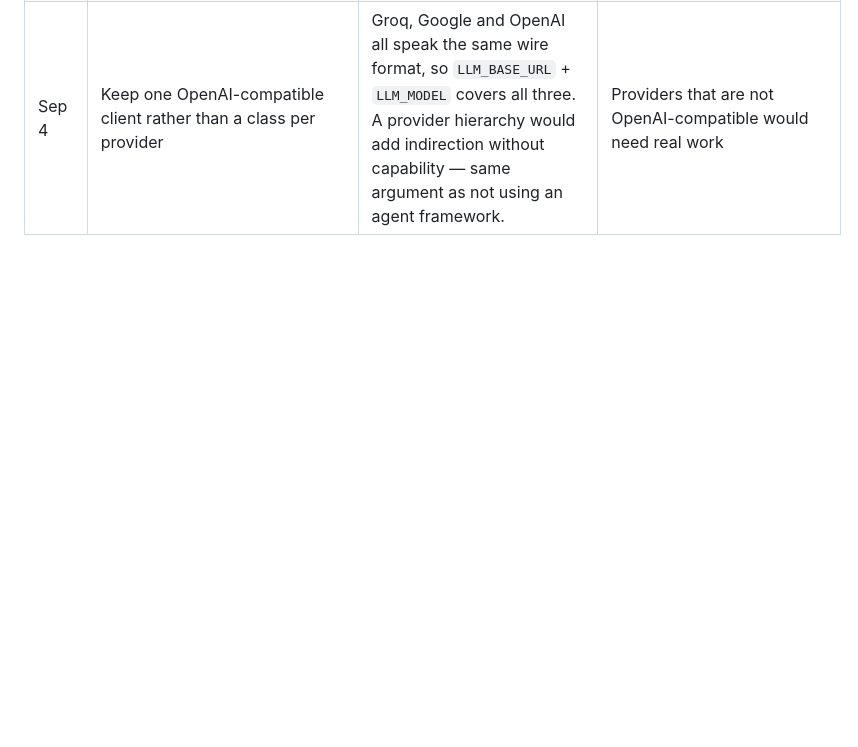
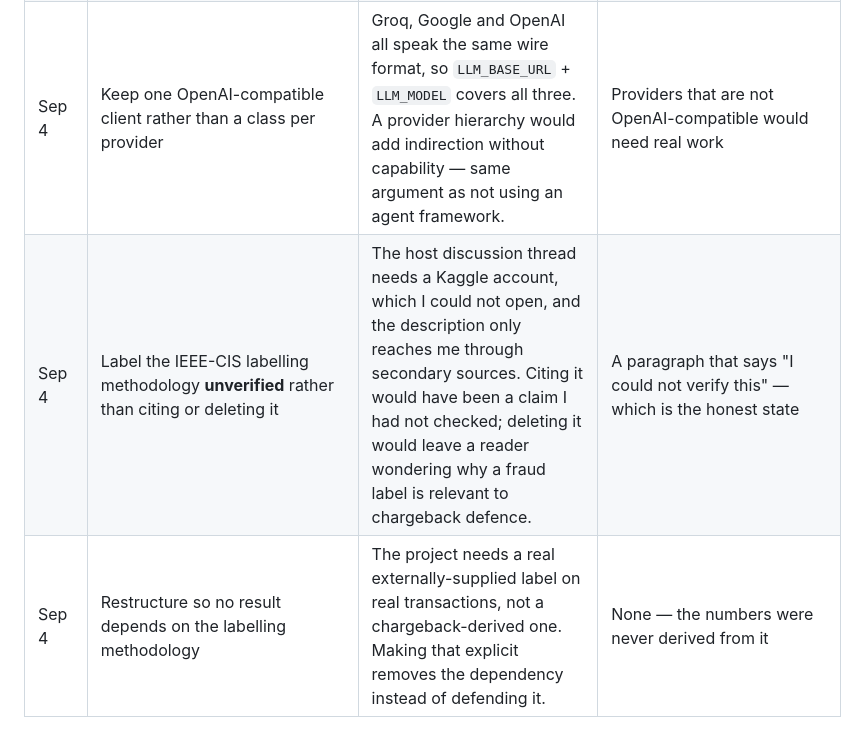
Before and after one commit to Anmol0306/chargeshield, a Markdown page: DECISIONS.md, the part around the change. Rendered like a GitHub page; blank space fills up the shorter version.

```diff
--- a/DECISIONS.md
+++ b/DECISIONS.md
@@ -60,3 +60,5 @@ A defensible cut is engineering; an undefended one is scope creep.
 | Sep 4 | A test asserts every policy rule has a demo scenario | Without it the demo silently falls behind the engine. It immediately caught two missing rules — including `inside_cost_review_band`, the most interesting one. | Adding a rule now requires adding a scenario |
 | Sep 4 | `demo_04` repurposed from `adapter_timeout` to `provider_unreachable` | The Razorpay adapter was cut (Tier 3, never started), so the original case could not be demonstrated. The same property — an external dependency failing must not propagate — is shown against the LLM provider, a dependency that exists in this build and was verified failing against a live 429. | The recorded set no longer includes a Razorpay-specific failure |
 | Sep 4 | Keep one OpenAI-compatible client rather than a class per provider | Groq, Google and OpenAI all speak the same wire format, so `LLM_BASE_URL` + `LLM_MODEL` covers all three. A provider hierarchy would add indirection without capability — same argument as not using an agent framework. | Providers that are not OpenAI-compatible would need real work |
+| Sep 4 | Label the IEEE-CIS labelling methodology **unverified** rather than citing or deleting it | The host discussion thread needs a Kaggle account, which I could not open, and the description only reaches me through secondary sources. Citing it would have been a claim I had not checked; deleting it would leave a reader wondering why a fraud label is relevant to chargeback defence. | A paragraph that says "I could not verify this" — which is the honest state |
+| Sep 4 | Restructure so no result depends on the labelling methodology | The project needs a real externally-supplied label on real transactions, not a chargeback-derived one. Making that explicit removes the dependency instead of defending it. | None — the numbers were never derived from it |
```
Also changed, not shown: README.md (+39 -6 lines).
